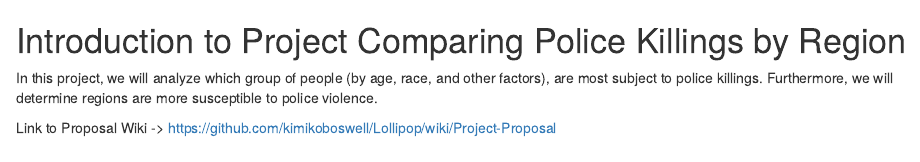
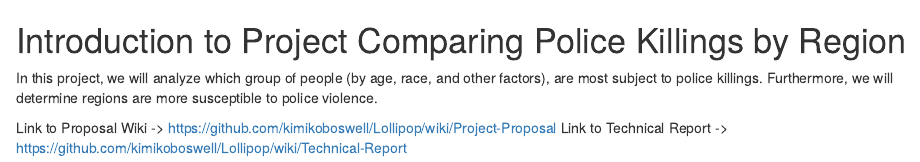
Before and after one commit to kimikoboswell/Lollipop, an R Markdown document (readme.rmd): the page in a window 1100 px wide, from its top. Rendered offline with R 4.5, knitr and Pandoc, with nearby package versions.

Commit message:
Update readme.rmd

```diff
--- a/readme.rmd
+++ b/readme.rmd
@@ -4,3 +4,4 @@ In this project, we will analyze which group of people (by age, race, and other
 Furthermore, we will determine regions are more susceptible to police violence.
 
 Link to Proposal Wiki -> <https://github.com/kimikoboswell/Lollipop/wiki/Project-Proposal>
+Link to Technical Report -> https://github.com/kimikoboswell/Lollipop/wiki/Technical-Report
```
